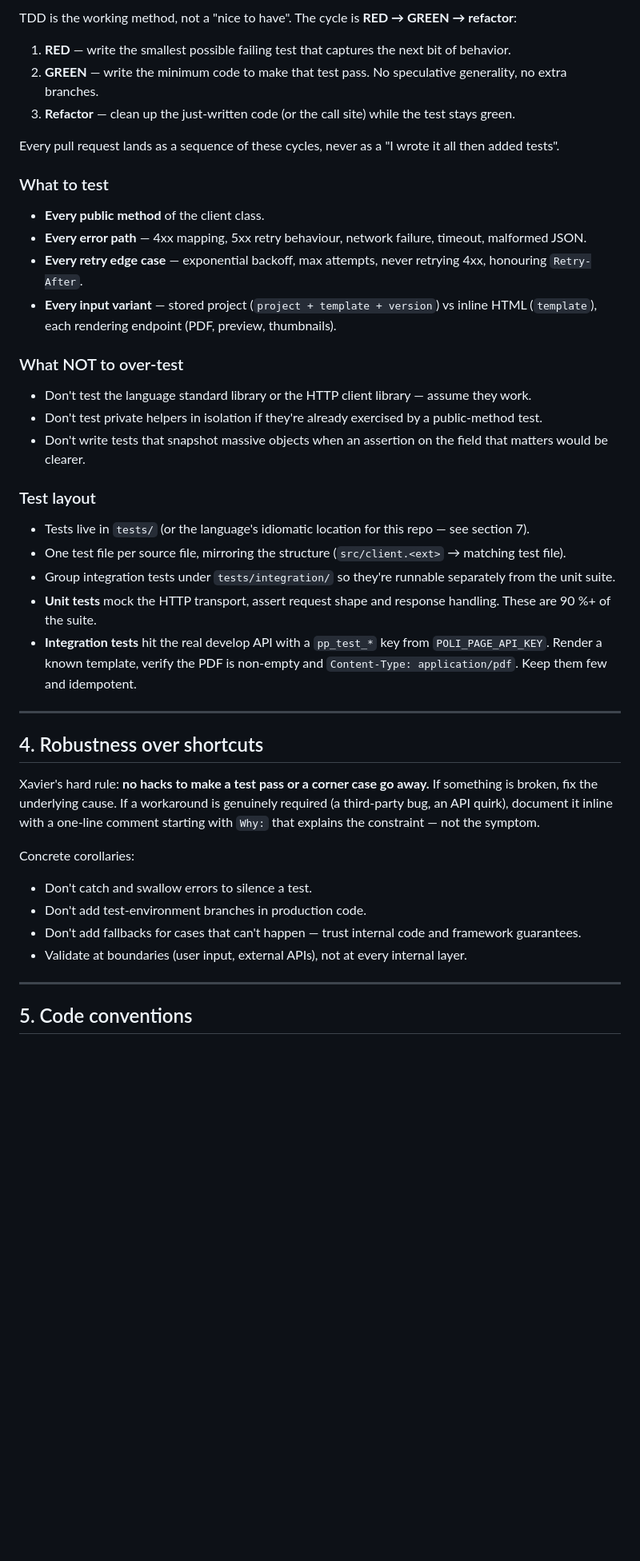
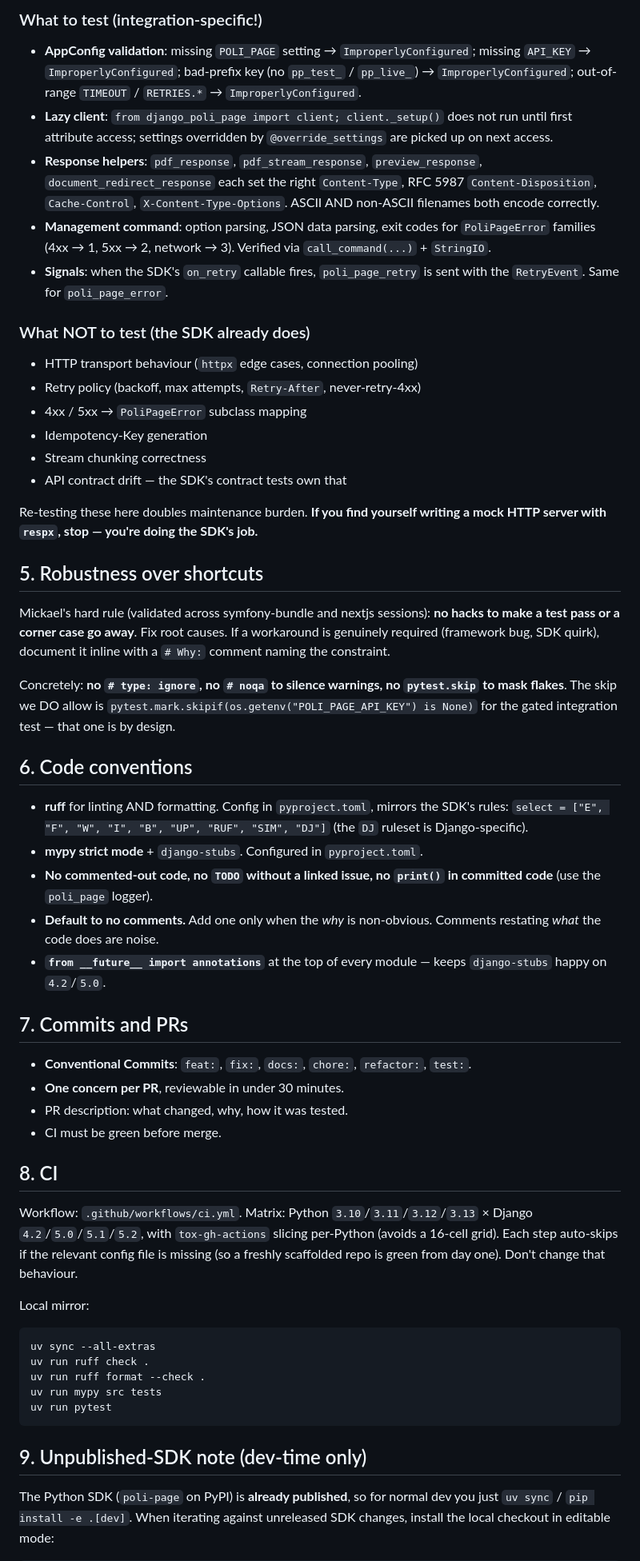
Before and after one commit to poli-page/django, a Markdown page: CLAUDE.md, the part around one of its changes. Shown at 80% size. Drawn GitHub-style; blank space fills up the shorter version.

````diff
--- a/CLAUDE.md
+++ b/CLAUDE.md
@@ -34,46 +49,56 @@ The full roadmap, the public API contract, and the reasoning behind the multi-re
 
-TDD is the working method, not a "nice to have". The cycle is **RED → GREEN → refactor**:
+### What to test (integration-specific!)
+- **AppConfig validation**: missing `POLI_PAGE` setting → `ImproperlyConfigured`; missing `API_KEY` → `ImproperlyConfigured`; bad-prefix key (no `pp_test_` / `pp_live_`) → `ImproperlyConfigured`; out-of-range `TIMEOUT` / `RETRIES.*` → `ImproperlyConfigured`.
+- **Lazy client**: `from django_poli_page import client; client._setup()` does not run until first attribute access; settings overridden by `@override_settings` are picked up on next access.
+- **Response helpers**: `pdf_response`, `pdf_stream_response`, `preview_response`, `document_redirect_response` each set the right `Content-Type`, RFC 5987 `Content-Disposition`, `Cache-Control`, `X-Content-Type-Options`. ASCII AND non-ASCII filenames both encode correctly.
+- **Management command**: option parsing, JSON data parsing, exit codes for `PoliPageError` families (4xx → 1, 5xx → 2, network → 3). Verified via `call_command(...)` + `StringIO`.
+- **Signals**: when the SDK's `on_retry` callable fires, `poli_page_retry` is sent with the `RetryEvent`. Same for `poli_page_error`.
 
-1. **RED** — write the smallest possible failing test that captures the next bit of behavior.
-2. **GREEN** — write the minimum code to make that test pass. No speculative generality, no extra branches.
-3. **Refactor** — clean up the just-written code (or the call site) while the test stays green.
+### What NOT to test (the SDK already does)
+- HTTP transport behaviour (`httpx` edge cases, connection pooling)
+- Retry policy (backoff, max attempts, `Retry-After`, never-retry-4xx)
+- 4xx / 5xx → `PoliPageError` subclass mapping
+- Idempotency-Key generation
+- Stream chunking correctness
+- API contract drift — the SDK's contract tests own that
 
-Every pull request lands as a sequence of these cycles, never as a "I wrote it all then added tests".
+Re-testing these here doubles maintenance burden. **If you find yourself writing a mock HTTP server with `respx`, stop — you're doing the SDK's job.**
 
-### What to test
+## 5. Robustness over shortcuts
 
-- **Every public method** of the client class.
-- **Every error path** — 4xx mapping, 5xx retry behaviour, network failure, timeout, malformed JSON.
-- **Every retry edge case** — exponential backoff, max attempts, never retrying 4xx, honouring `Retry-After`.
-- **Every input variant** — stored project (`project + template + version`) vs inline HTML (`template`), each rendering endpoint (PDF, preview, thumbnails).
+Mickael's hard rule (validated across symfony-bundle and nextjs sessions): **no hacks to make a test pass or a corner case go away**. Fix root causes. If a workaround is genuinely required (framework bug, SDK quirk), document it inline with a `# Why:` comment naming the constraint.
 
-### What NOT to over-test
+Concretely: **no `# type: ignore`, no `# noqa` to silence warnings, no `pytest.skip` to mask flakes**. The skip we DO allow is `pytest.mark.skipif(os.getenv("POLI_PAGE_API_KEY") is None)` for the gated integration test — that one is by design.
 
-- Don't test the language standard library or the HTTP client library — assume they work.
-- Don't test private helpers in isolation if they're already exercised by a public-method test.
-- Don't write tests that snapshot massive objects when an assertion on the field that matters would be clearer.
+## 6. Code conventions
 
-### Test layout
+- **ruff** for linting AND formatting. Config in `pyproject.toml`, mirrors the SDK's rules: `select = ["E", "F", "W", "I", "B", "UP", "RUF", "SIM", "DJ"]` (the `DJ` ruleset is Django-specific).
+- **mypy strict mode** + `django-stubs`. Configured in `pyproject.toml`.
+- **No commented-out code, no `TODO` without a linked issue, no `print()` in committed code** (use the `poli_page` logger).
+- **Default to no comments.** Add one only when the *why* is non-obvious. Comments restating *what* the code does are noise.
+- **`from __future__ import annotations`** at the top of every module — keeps `django-stubs` happy on `4.2`/`5.0`.
 
-- Tests live in `tests/` (or the language's idiomatic location for this repo — see section 7).
-- One test file per source file, mirroring the structure (`src/client.<ext>` → matching test file).
-- Group integration tests under `tests/integration/` so they're runnable separately from the unit suite.
-- **Unit tests** mock the HTTP transport, assert request shape and response handling. These are 90 %+ of the suite.
-- **Integration tests** hit the real develop API with a `pp_test_*` key from `POLI_PAGE_API_KEY`. Render a known template, verify the PDF is non-empty and `Content-Type: application/pdf`. Keep them few and idempotent.
+## 7. Commits and PRs
 
----
+- **Conventional Commits**: `feat:`, `fix:`, `docs:`, `chore:`, `refactor:`, `test:`.
+- **One concern per PR**, reviewable in under 30 minutes.
+- PR description: what changed, why, how it was tested.
+- CI must be green before merge.
 
-## 4. Robustness over shortcuts
+## 8. CI
 
-Xavier's hard rule: **no hacks to make a test pass or a corner case go away.** If something is broken, fix the underlying cause. If a workaround is genuinely required (a third-party bug, an API quirk), document it inline with a one-line comment starting with `Why:` that explains the constraint — not the symptom.
+Workflow: `.github/workflows/ci.yml`. Matrix: Python `3.10`/`3.11`/`3.12`/`3.13` × Django `4.2`/`5.0`/`5.1`/`5.2`, with `tox-gh-actions` slicing per-Python (avoids a 16-cell grid). Each step auto-skips if the relevant config file is missing (so a freshly scaffolded repo is green from day one). Don't change that behaviour.
 
-Concrete corollaries:
-- Don't catch and swallow errors to silence a test.
-- Don't add test-environment branches in production code.
-- Don't add fallbacks for cases that can't happen — trust internal code and framework guarantees.
-- Validate at boundaries (user input, external APIs), not at every internal layer.
+Local mirror:
+```bash
+uv sync --all-extras
+uv run ruff check .
+uv run ruff format --check .
+uv run mypy src tests
+uv run pytest
+```
 
----
+## 9. Unpublished-SDK note (dev-time only)
 
-## 5. Code conventions
+The Python SDK (`poli-page` on PyPI) is **already published**, so for normal dev you just `uv sync` / `pip install -e .[dev]`. When iterating against unreleased SDK changes, install the local checkout in editable mode:
 
````
Also changed, not shown: other parts of CLAUDE.md (+74 -77 lines).
